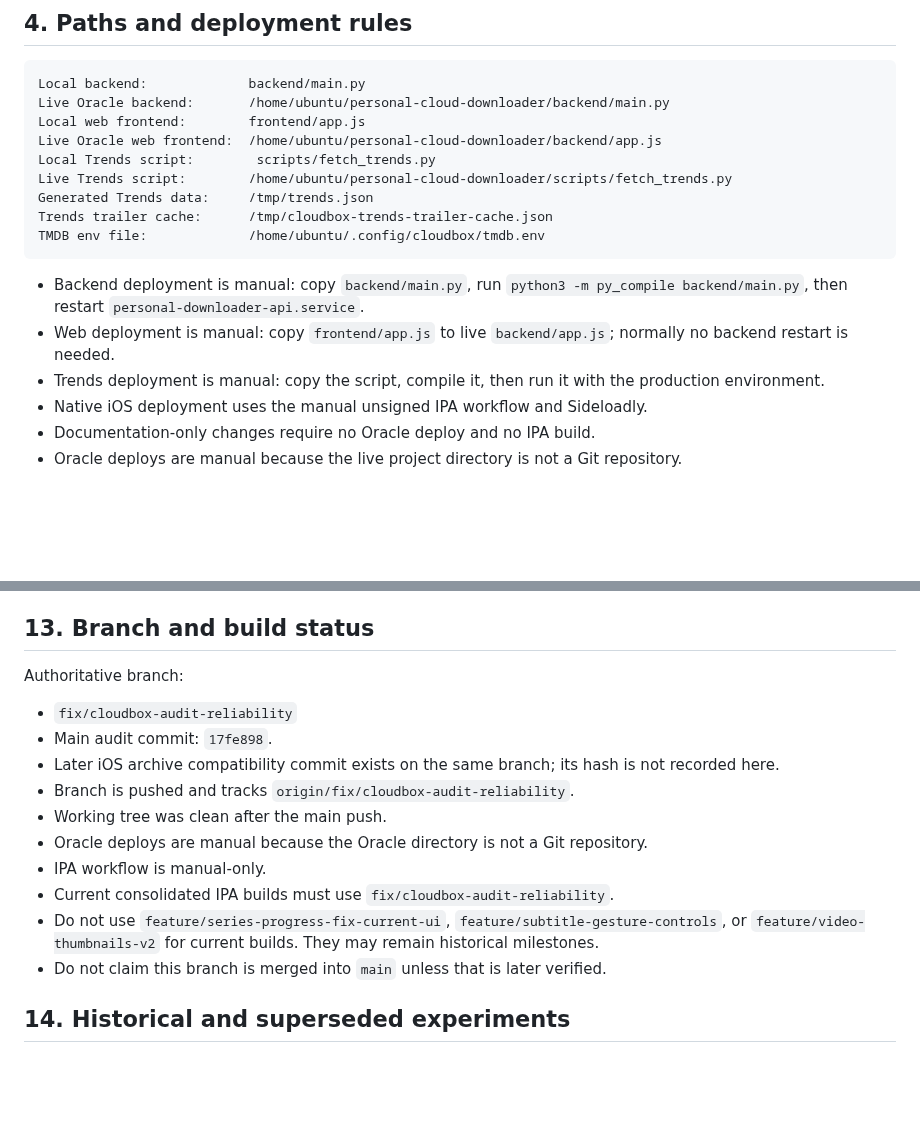
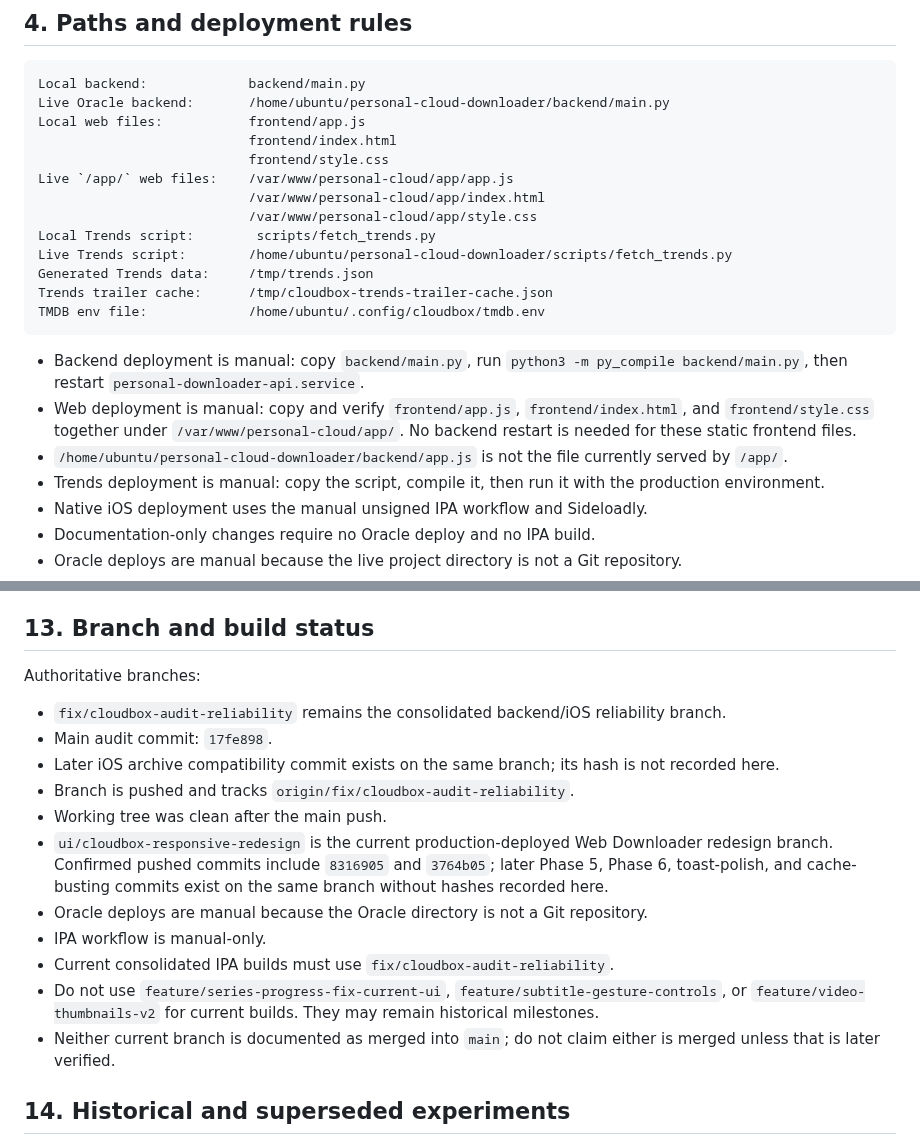
Before and after one commit to amanrai16300-test/personal-cloud-downloader, a Markdown page: docs/PROJECT_CONTEXT.md, 2 parts joined by grey strips. GitHub-like rendering; blank space fills up the shorter version.

````diff
--- a/docs/PROJECT_CONTEXT.md
+++ b/docs/PROJECT_CONTEXT.md
@@ -49,8 +49,12 @@ Use only `100.95.39.107` for current Oracle work. Older Oracle and AWS Tailscale
 ```text
 Local backend:             backend/main.py
 Live Oracle backend:       /home/ubuntu/personal-cloud-downloader/backend/main.py
-Local web frontend:        frontend/app.js
-Live Oracle web frontend:  /home/ubuntu/personal-cloud-downloader/backend/app.js
+Local web files:           frontend/app.js
+                           frontend/index.html
+                           frontend/style.css
+Live `/app/` web files:    /var/www/personal-cloud/app/app.js
+                           /var/www/personal-cloud/app/index.html
+                           /var/www/personal-cloud/app/style.css
 Local Trends script:        scripts/fetch_trends.py
 Live Trends script:        /home/ubuntu/personal-cloud-downloader/scripts/fetch_trends.py
 Generated Trends data:     /tmp/trends.json
@@ -59,7 +63,8 @@ TMDB env file:             /home/ubuntu/.config/cloudbox/tmdb.env
 ```
 
 - Backend deployment is manual: copy `backend/main.py`, run `python3 -m py_compile backend/main.py`, then restart `personal-downloader-api.service`.
-- Web deployment is manual: copy `frontend/app.js` to live `backend/app.js`; normally no backend restart is needed.
+- Web deployment is manual: copy and verify `frontend/app.js`, `frontend/index.html`, and `frontend/style.css` together under `/var/www/personal-cloud/app/`. No backend restart is needed for these static frontend files.
+- `/home/ubuntu/personal-cloud-downloader/backend/app.js` is not the file currently served by `/app/`.
 - Trends deployment is manual: copy the script, compile it, then run it with the production environment.
 - Native iOS deployment uses the manual unsigned IPA workflow and Sideloadly.
 - Documentation-only changes require no Oracle deploy and no IPA build.
@@ -364,18 +384,19 @@ Verified live script: `/home/ubuntu/personal-cloud-downloader/scripts/fetch_tren
 
 ## 13. Branch and build status
 
-Authoritative branch:
+Authoritative branches:
 
-- `fix/cloudbox-audit-reliability`
+- `fix/cloudbox-audit-reliability` remains the consolidated backend/iOS reliability branch.
 - Main audit commit: `17fe898`.
 - Later iOS archive compatibility commit exists on the same branch; its hash is not recorded here.
 - Branch is pushed and tracks `origin/fix/cloudbox-audit-reliability`.
 - Working tree was clean after the main push.
+- `ui/cloudbox-responsive-redesign` is the current production-deployed Web Downloader redesign branch. Confirmed pushed commits include `8316905` and `3764b05`; later Phase 5, Phase 6, toast-polish, and cache-busting commits exist on the same branch without hashes recorded here.
 - Oracle deploys are manual because the Oracle directory is not a Git repository.
 - IPA workflow is manual-only.
 - Current consolidated IPA builds must use `fix/cloudbox-audit-reliability`.
 - Do not use `feature/series-progress-fix-current-ui`, `feature/subtitle-gesture-controls`, or `feature/video-thumbnails-v2` for current builds. They may remain historical milestones.
-- Do not claim this branch is merged into `main` unless that is later verified.
+- Neither current branch is documented as merged into `main`; do not claim either is merged unless that is later verified.
 
 ## 14. Historical and superseded experiments
 
````
Also changed, not shown: other parts of docs/PROJECT_CONTEXT.md (+21 -6 lines).
